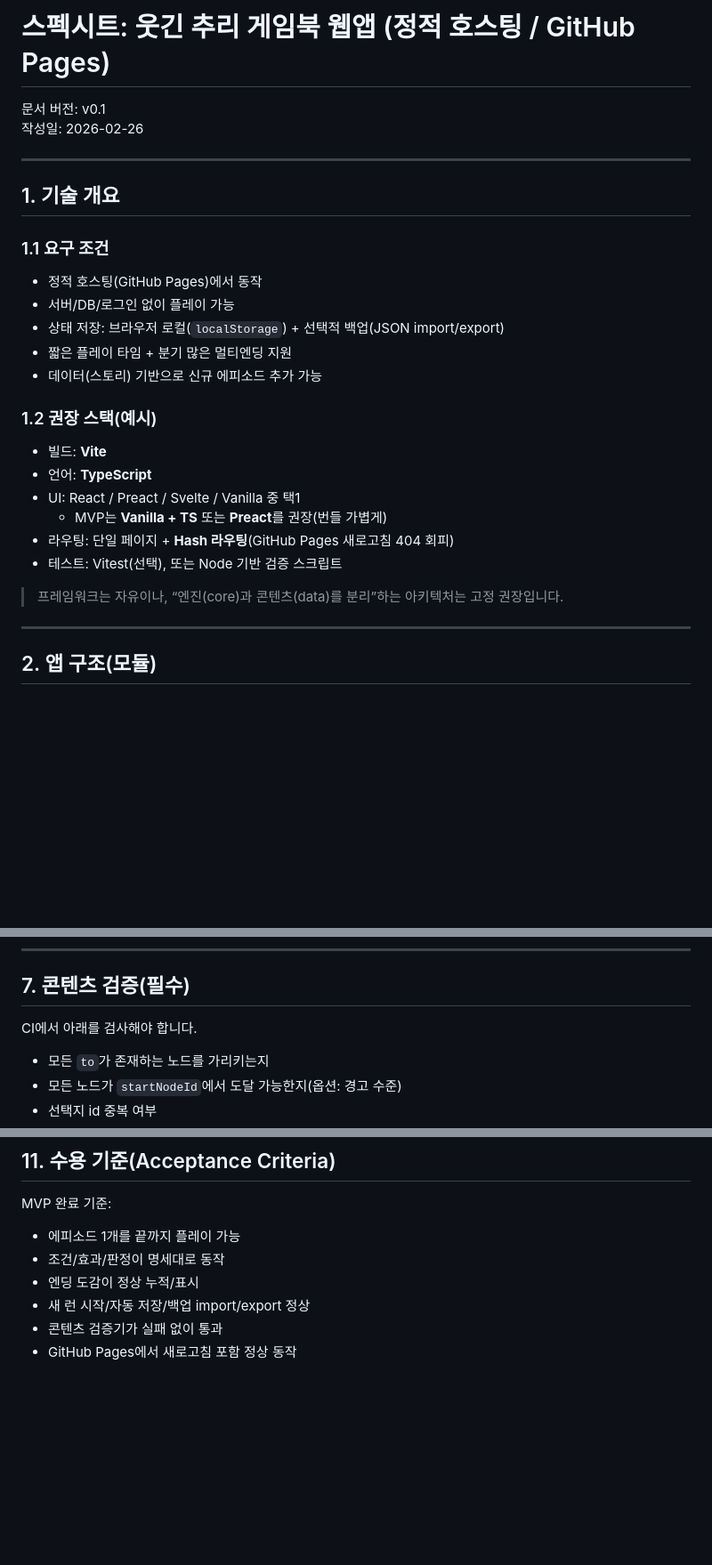
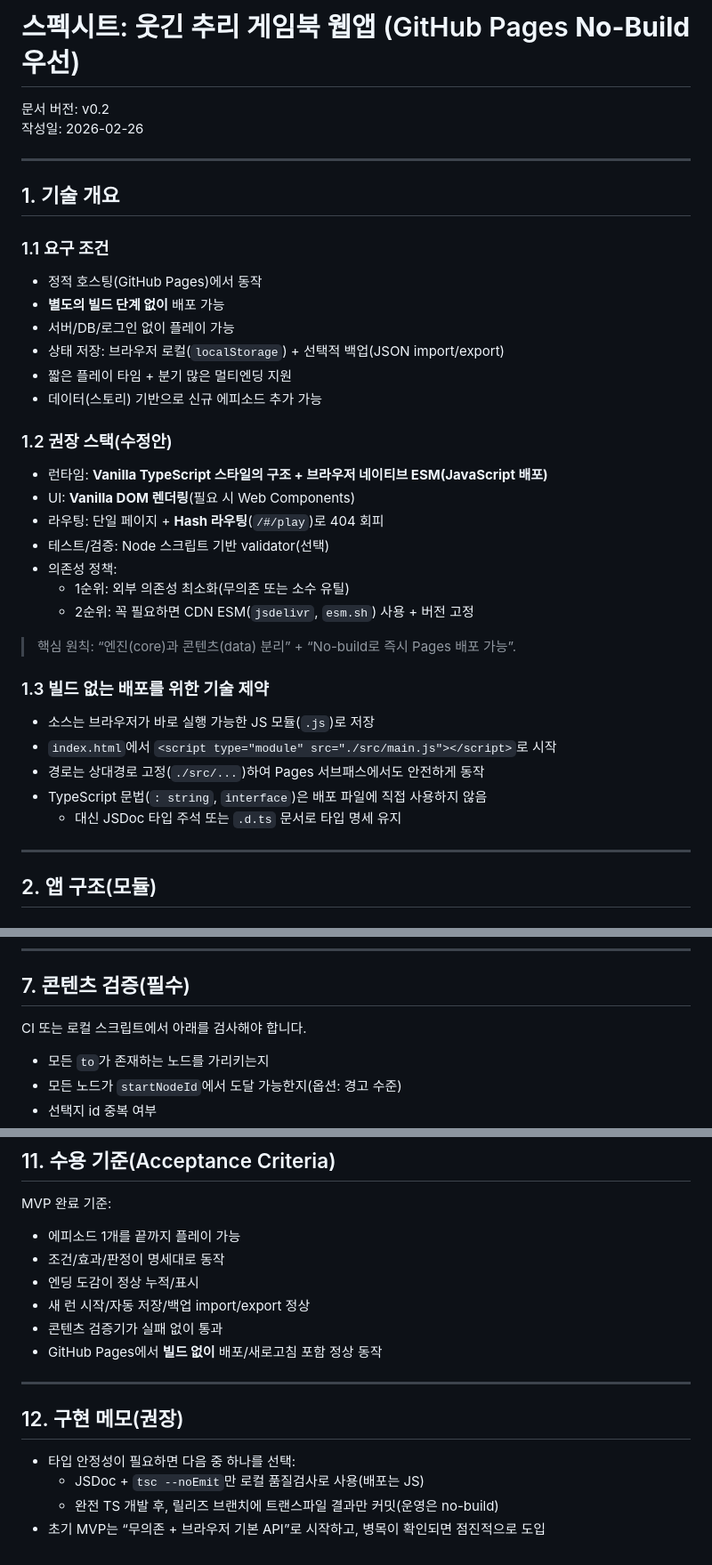
Before and after one commit to guraband/holiday-vides, a Markdown page: docs/PRD.md, 3 parts joined by grey strips. Shown at 89% size. Rendered like a GitHub page; blank space fills up the shorter version.

```diff
--- a/docs/PRD.md
+++ b/docs/PRD.md
@@ -1,6 +1,6 @@
-# 스펙시트: 웃긴 추리 게임북 웹앱 (정적 호스팅 / GitHub Pages)
+# 스펙시트: 웃긴 추리 게임북 웹앱 (GitHub Pages **No-Build 우선**)
 
-문서 버전: v0.1
+문서 버전: v0.2
 작성일: 2026-02-26
 
 ---
@@ -9,20 +9,29 @@
 
 ### 1.1 요구 조건
 - 정적 호스팅(GitHub Pages)에서 동작
+- **별도의 빌드 단계 없이** 배포 가능
 - 서버/DB/로그인 없이 플레이 가능
 - 상태 저장: 브라우저 로컬(`localStorage`) + 선택적 백업(JSON import/export)
 - 짧은 플레이 타임 + 분기 많은 멀티엔딩 지원
 - 데이터(스토리) 기반으로 신규 에피소드 추가 가능
 
-### 1.2 권장 스택(예시)
-- 빌드: **Vite**
-- 언어: **TypeScript**
-- UI: React / Preact / Svelte / Vanilla 중 택1
-  - MVP는 **Vanilla + TS** 또는 **Preact**를 권장(번들 가볍게)
-- 라우팅: 단일 페이지 + **Hash 라우팅**(GitHub Pages 새로고침 404 회피)
-- 테스트: Vitest(선택), 또는 Node 기반 검증 스크립트
+### 1.2 권장 스택(수정안)
+- 런타임: **Vanilla TypeScript 스타일의 구조 + 브라우저 네이티브 ESM(JavaScript 배포)**
+- UI: **Vanilla DOM 렌더링**(필요 시 Web Components)
+- 라우팅: 단일 페이지 + **Hash 라우팅**(`/#/play`)로 404 회피
+- 테스트/검증: Node 스크립트 기반 validator(선택)
+- 의존성 정책:
+  - 1순위: 외부 의존성 최소화(무의존 또는 소수 유틸)
+  - 2순위: 꼭 필요하면 CDN ESM(`jsdelivr`, `esm.sh`) 사용 + 버전 고정
 
-> 프레임워크는 자유이나, “엔진(core)과 콘텐츠(data)를 분리”하는 아키텍처는 고정 권장입니다.
+> 핵심 원칙: “엔진(core)과 콘텐츠(data) 분리” + “No-build로 즉시 Pages 배포 가능”.
+
+### 1.3 빌드 없는 배포를 위한 기술 제약
+- 소스는 브라우저가 바로 실행 가능한 JS 모듈(`.js`)로 저장
+- `index.html`에서 `<script type="module" src="./src/main.js"></script>`로 시작
+- 경로는 상대경로 고정(`./src/...`)하여 Pages 서브패스에서도 안전하게 동작
+- TypeScript 문법(`: string`, `interface`)은 배포 파일에 직접 사용하지 않음
+  - 대신 JSDoc 타입 주석 또는 `.d.ts` 문서로 타입 명세 유지
 
 ---
 
@@ -275,7 +284,7 @@ type Transition = {
 
 ## 7. 콘텐츠 검증(필수)
 
-CI에서 아래를 검사해야 합니다.
+CI 또는 로컬 스크립트에서 아래를 검사해야 합니다.
 - 모든 `to`가 존재하는 노드를 가리키는지
 - 모든 노드가 `startNodeId`에서 도달 가능한지(옵션: 경고 수준)
 - 선택지 id 중복 여부
@@ -355,4 +381,12 @@ MVP 완료 기준:
 - 엔딩 도감이 정상 누적/표시
 - 새 런 시작/자동 저장/백업 import/export 정상
 - 콘텐츠 검증기가 실패 없이 통과
-- GitHub Pages에서 새로고침 포함 정상 동작
+- GitHub Pages에서 **빌드 없이** 배포/새로고침 포함 정상 동작
+
+---
+
+## 12. 구현 메모(권장)
+- 타입 안정성이 필요하면 다음 중 하나를 선택:
+  - JSDoc + `tsc --noEmit`만 로컬 품질검사로 사용(배포는 JS)
+  - 완전 TS 개발 후, 릴리즈 브랜치에 트랜스파일 결과만 커밋(운영은 no-build)
+- 초기 MVP는 “무의존 + 브라우저 기본 API”로 시작하고, 병목이 확인되면 점진적으로 도입
```
Also changed, not shown: other parts of docs/PRD.md (+56 -39 lines).
